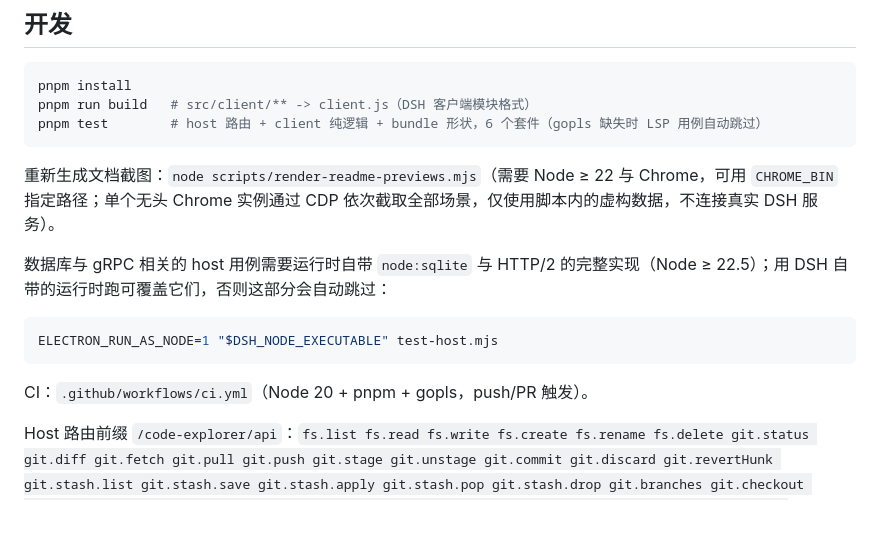
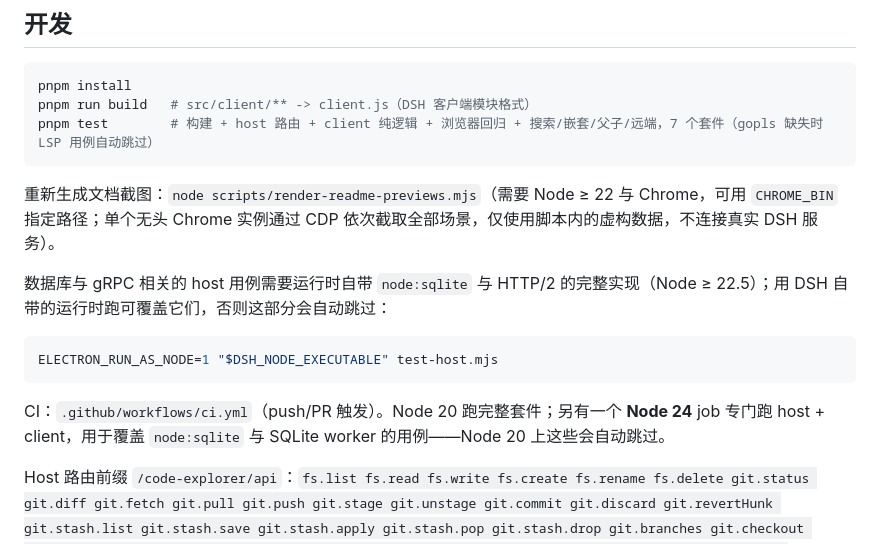
Before and after one commit to ProxyWang/dsh-plugin-kit, a Markdown page: README.md, the part around the change. Drawn GitHub-style; blank space fills up the shorter version.

````diff
--- a/README.md
+++ b/README.md
@@ -114,7 +114,7 @@ LSP 跳转按语言需要对应 server 在 Host 的 PATH（或常见全局 bin
 ```sh
 pnpm install
 pnpm run build   # src/client/** -> client.js（DSH 客户端模块格式）
-pnpm test        # host 路由 + client 纯逻辑 + bundle 形状，6 个套件（gopls 缺失时 LSP 用例自动跳过）
+pnpm test        # 构建 + host 路由 + client 纯逻辑 + 浏览器回归 + 搜索/嵌套/父子/远端，7 个套件（gopls 缺失时 LSP 用例自动跳过）
 ```
 
 重新生成文档截图：`node scripts/render-readme-previews.mjs`（需要 Node ≥ 22 与 Chrome，可用 `CHROME_BIN` 指定路径；单个无头 Chrome 实例通过 CDP 依次截取全部场景，仅使用脚本内的虚构数据，不连接真实 DSH 服务）。
@@ -125,7 +125,7 @@ pnpm test        # host 路由 + client 纯逻辑 + bundle 形状，6 个套件
 ELECTRON_RUN_AS_NODE=1 "$DSH_NODE_EXECUTABLE" test-host.mjs
 ```
 
-CI：`.github/workflows/ci.yml`（Node 20 + pnpm + gopls，push/PR 触发）。
+CI：`.github/workflows/ci.yml`（push/PR 触发）。Node 20 跑完整套件；另有一个 **Node 24** job 专门跑 host + client，用于覆盖 `node:sqlite` 与 SQLite worker 的用例——Node 20 上这些会自动跳过。
 
 Host 路由前缀 `/code-explorer/api`：`fs.list fs.read fs.write fs.create fs.rename fs.delete git.status git.diff git.fetch git.pull git.push git.stage git.unstage git.commit git.discard git.revertHunk git.stash.list git.stash.save git.stash.apply git.stash.pop git.stash.drop git.branches git.checkout git.blame git.history lsp.request lsp.diagnostics lsp.status search.files search.text skills.list skills.read skills.write skills.create skills.delete api.send`。所有文件类路由围栏在会话工作区内（读额外放行父级兄弟目录与 Go 工具链根以供跨仓跳转，但**隐藏目录一律不可读**；写严格限工作区，创建/重命名对符号链接祖先做 realpath 复检，且支持 `baseMtime` 乐观并发守卫——磁盘外部修改后拒绝盲写）；git 索引类路由的路径按**仓库根**解析并双重围栏（`:(literal)` pathspec，通配符文件名安全），支持多仓工作区与已删除文件；**git 写路由**（fetch/pull/checkout/commit/push/stage/unstage/discard/revertHunk/stash 变更）拒绝操作「包围工作区的更大仓库」——此时请以仓库根为工作区打开，读路由（status/diff/branches/blame/history）不受此限。
 
````
Also changed, not shown: CHANGELOG.md (+43 -31 lines), README.en.md (+2 -2 lines), docs/images/readme-db-dark.png, docs/images/readme-db-light.png, 5 other files.
